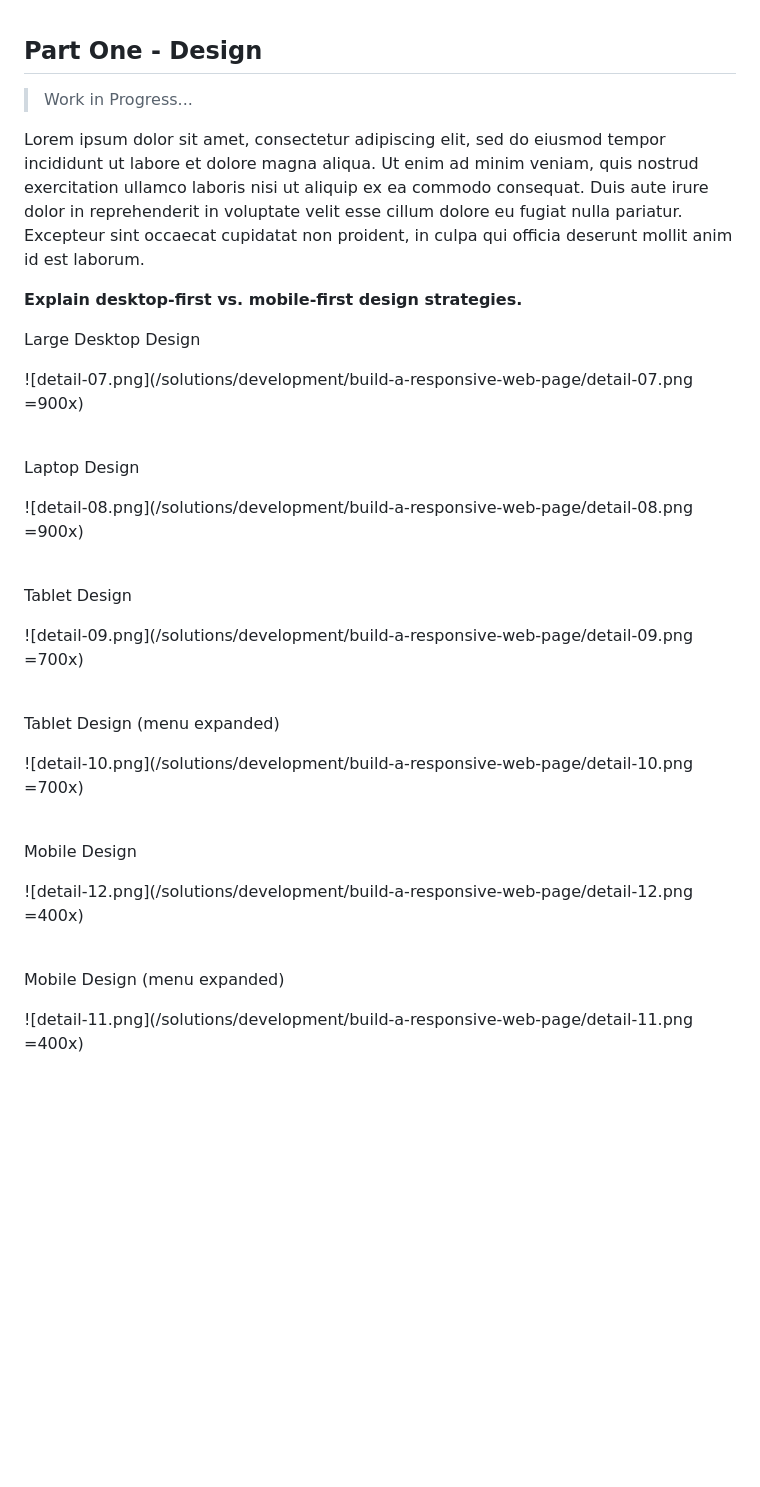
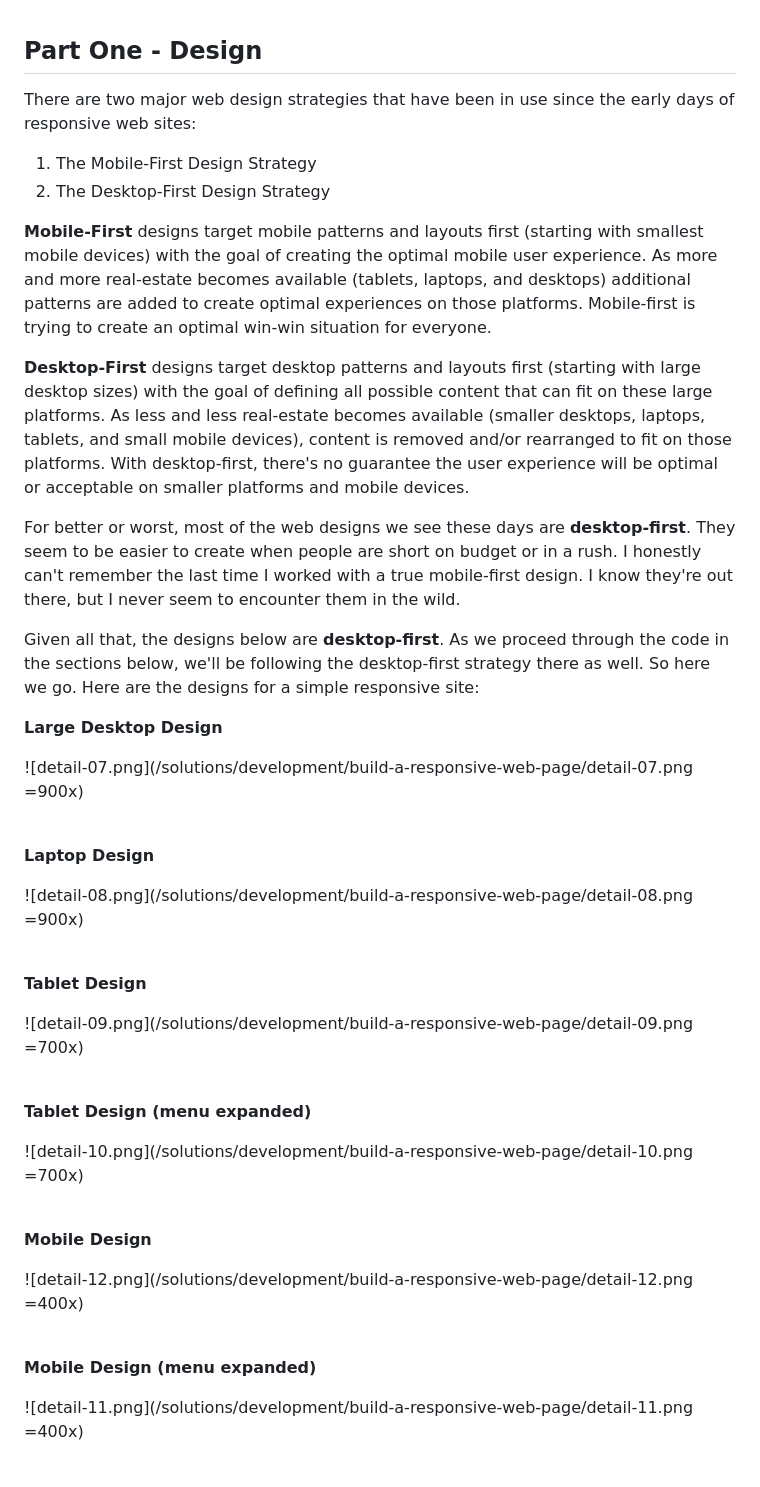
Before and after one commit to wdrol/wdrol.github.io, a Markdown page: other/wiki-js-build-a-responsive-web-page-wiki-js.md, the part around the change printed below. Drawn GitHub-style; blank space fills up the shorter version.

```diff
--- a/other/wiki-js-build-a-responsive-web-page-wiki-js.md
+++ b/other/wiki-js-build-a-responsive-web-page-wiki-js.md
@@ -10,42 +10,49 @@ This is a deep-dive on how to build a responsive web page from scratch. In Parts
 <br>
 
 ## Part One - Design
-> Work in Progress...
-
-Lorem ipsum dolor sit amet, consectetur adipiscing elit, sed do eiusmod tempor incididunt ut labore et dolore magna aliqua. Ut enim ad minim veniam, quis nostrud exercitation ullamco laboris nisi ut aliquip ex ea commodo consequat. Duis aute irure dolor in reprehenderit in voluptate velit esse cillum dolore eu fugiat nulla pariatur. Excepteur sint occaecat cupidatat non proident, in culpa qui officia deserunt mollit anim id est laborum.
-
-**Explain desktop-first vs. mobile-first design strategies.**
-
-Large Desktop Design
+There are two major web design strategies that have been in use since the early days of responsive web sites:
+
+1. The Mobile-First Design Strategy
+1. The Desktop-First Design Strategy
+
+**Mobile-First** designs target mobile patterns and layouts first (starting with smallest mobile devices) with the goal of creating the optimal mobile user experience. As more and more real-estate becomes available (tablets, laptops, and desktops) additional patterns are added to create optimal experiences on those platforms. Mobile-first is trying to create an optimal win-win situation for everyone.
+
+**Desktop-First** designs target desktop patterns and layouts first (starting with large desktop sizes) with the goal of defining all possible content that can fit on these large platforms. As less and less real-estate becomes available (smaller desktops, laptops, tablets, and small mobile devices), content is removed and/or rearranged to fit on those platforms. With desktop-first, there's no guarantee the user experience will be optimal or acceptable on smaller platforms and mobile devices.
+
+For better or worst, most of the web designs we see these days are **desktop-first**. They seem to be easier to create when people are short on budget or in a rush. I honestly can't remember the last time I worked with a true mobile-first design. I know they're out there, but I never seem to encounter them in the wild.
+
+Given all that, the designs below are **desktop-first**. As we proceed through the code in the sections below, we'll be following the desktop-first strategy there as well. So here we go. Here are the designs for a simple responsive site:
+
+**Large Desktop Design**
 
 ![detail-07.png](/solutions/development/build-a-responsive-web-page/detail-07.png =900x)
 
 <br>
 
-Laptop Design
+**Laptop Design**
 
 ![detail-08.png](/solutions/development/build-a-responsive-web-page/detail-08.png =900x)
 
 <br>
 
-Tablet Design
+**Tablet Design**
 
 ![detail-09.png](/solutions/development/build-a-responsive-web-page/detail-09.png =700x)
 
 <br>
 
-Tablet Design (menu expanded)
+**Tablet Design (menu expanded)**
 
 ![detail-10.png](/solutions/development/build-a-responsive-web-page/detail-10.png =700x)
 
 <br>
 
-Mobile Design
+**Mobile Design**
 
 ![detail-12.png](/solutions/development/build-a-responsive-web-page/detail-12.png =400x)
 
 <br>
 
-Mobile Design (menu expanded)
+**Mobile Design (menu expanded)**
 
 ![detail-11.png](/solutions/development/build-a-responsive-web-page/detail-11.png =400x)
```
Also changed, not shown: other parts of other/wiki-js-build-a-responsive-web-page-wiki-js.md (+0 -4 lines).
